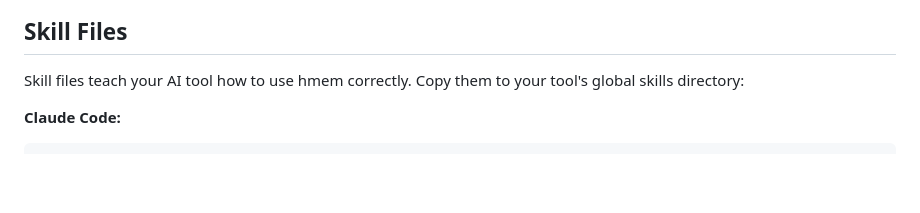
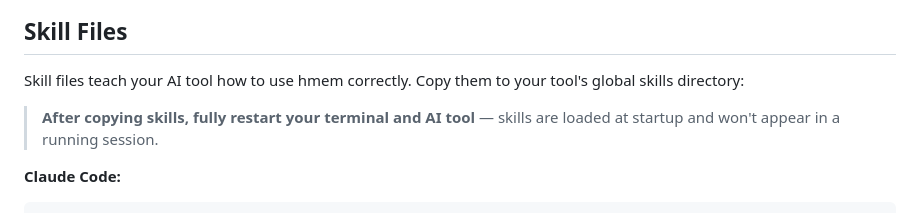
Before and after one commit to Bumblebiber/hmem, a Markdown page: README.md, the part around the change. GitHub-like rendering; blank space fills up the shorter version.

Commit message:
docs: add restart note after copying skills
Co-Authored-By: Claude Sonnet 4.6 <noreply@anthropic.com>

````diff
--- a/README.md
+++ b/README.md
@@ -119,6 +119,8 @@ For complete setup instructions, run `/hmem-setup` in your AI tool (after instal
 ## Skill Files
 
 Skill files teach your AI tool how to use hmem correctly. Copy them to your tool's global skills directory:
+
+> **After copying skills, fully restart your terminal and AI tool** — skills are loaded at startup and won't appear in a running session.
 
 **Claude Code:**
 ```bash
````
